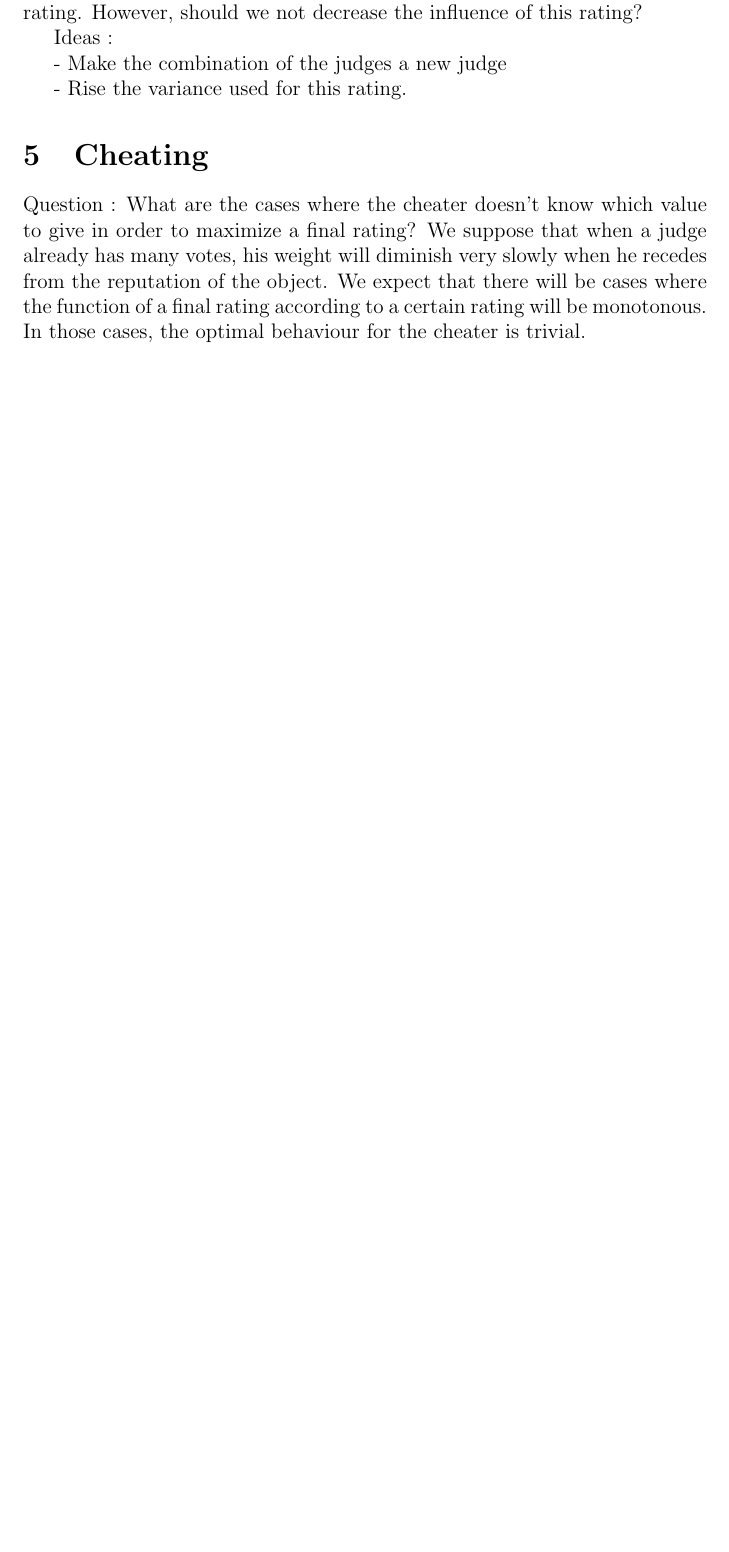
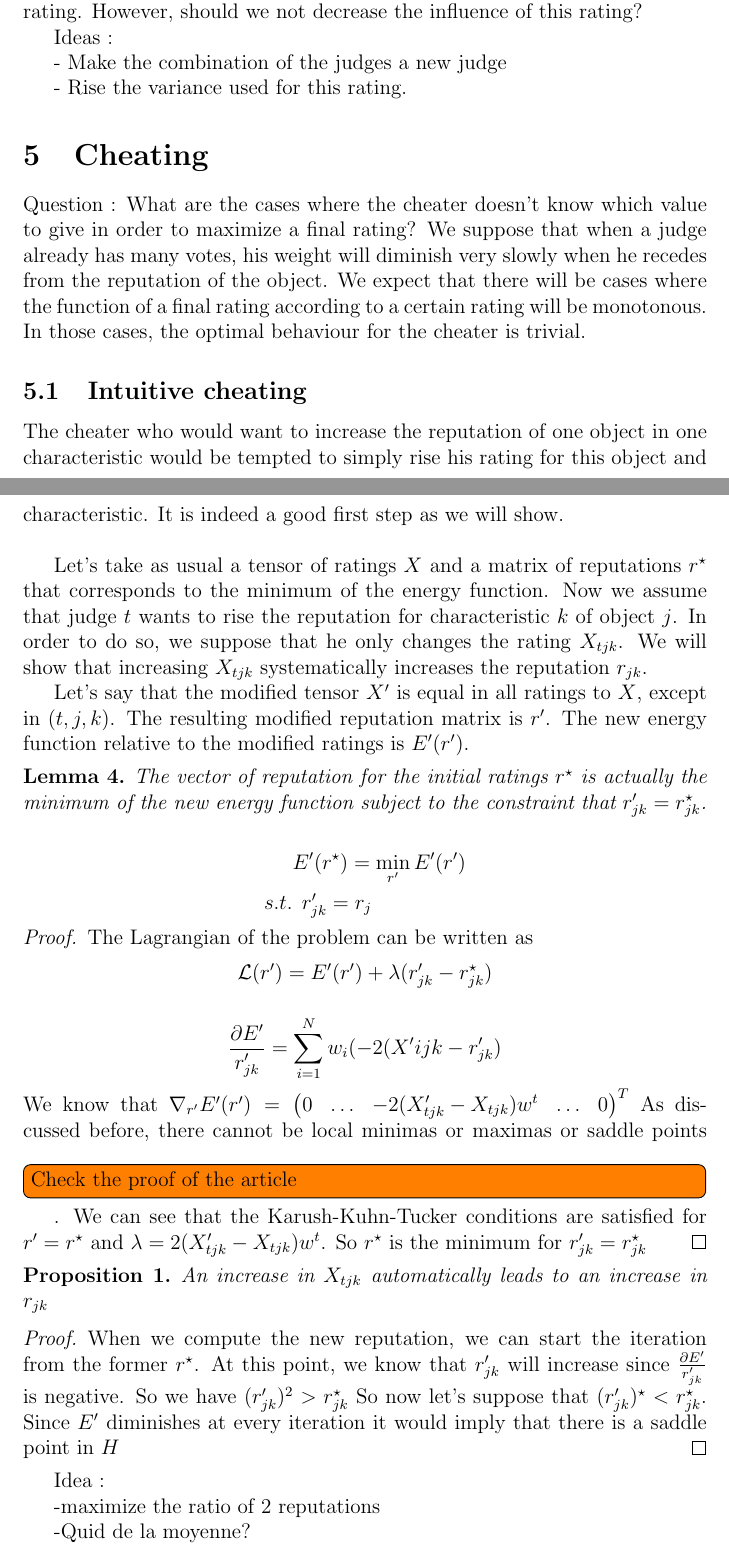
Before and after one commit to Spotchi/ReputationSysEPL, a LaTeX document (rapport/rapport.tex): part of page 12 of 13 before the commit and two parts of pages 12 and 13 of 14 after it, the two joined at a grey line, cut so that both start at the same text, the shorter picture padded with empty space. Compiled offline with pdfLaTeX.

Commit message:
New demo

```diff
--- a/rapport/rapport.tex
+++ b/rapport/rapport.tex
@@ -1,4 +1,4 @@
-\documentclass[12pt,a4paper,notitlepage]{article}
+\documentclass[12pt,a4paper]{article}
 \usepackage[utf8]{inputenc}
 \usepackage[english]{babel}
 \usepackage{amsmath}
@@ -14,7 +14,7 @@
 \usepackage{todonotes}
 \newtheorem{lemma}{Lemma}
 \newtheorem{theorem}{Theorem}
-
+\newtheorem{proposition}{Proposition}
 
 \title{Description of the project : Reputation of objects and reliability of judges}
 \author{Malian De Ron \and Quentin Laurent}
@@ -299,6 +301,47 @@ Ideas :
 \section{Cheating}
 
 Question : What are the cases where the cheater doesn't know which value to give in order to maximize a final rating? We suppose that when a judge already has many votes, his weight will diminish very slowly when he recedes from the reputation of the object. We expect that there will be cases where the function of a final rating according to a certain rating will be monotonous. In those cases, the optimal behaviour for the cheater is trivial.
+
+\subsection{Intuitive cheating}
+The cheater who would want to increase the reputation of one object in one characteristic would be tempted to simply rise his rating for this object and characteristic. It is indeed a good first step as we will show.\\
+
+Let's take as usual a tensor of ratings $X$ and a matrix of reputations $r^{\star}$ that corresponds to the minimum of the energy function. Now we assume that judge $t$ wants to rise the reputation for characteristic $k$ of object $j$. In order to do so, we suppose that he only changes the rating $X_{tjk}$. We will show that increasing $X_{tjk}$ systematically increases the reputation $r_{jk}$.
+
+
+Let's say that the modified tensor $X'$ is equal in all ratings to $X$, except in $(t,j,k)$. The resulting modified reputation matrix is $r'$. The new energy function relative to the modified ratings is $E'(r')$.
+\begin{lemma}
+The vector of reputation for the initial ratings $r^{\star}$ is actually the minimum of the new energy function subject to the constraint that $r'_{jk}=r^{\star}_{jk}$.
+
+\begin{align*}
+ & E'(r^{\star}) = \min_{r'} E'(r')\\
+s.t.  & \:\: r'_{jk} = r_j
+\end{align*}
+
+\begin{proof}
+The Lagrangian of the problem can be written as
+$$\mathcal{L}(r') = E'(r') + \lambda (r'_{jk} - r_{jk}^{\star})$$
+
+$$\frac{\partial E'}{r'_{jk}} = \sum_{i=1}^N w_i (-2 (X'{ijk}-r'_{jk})$$
+We know that $\nabla_{r'}E'(r') = \begin{pmatrix} 0 & \hdots & -2 (X'_{tjk}-X_{tjk})w^t & \hdots & 0\end{pmatrix}^T$
+As discussed before, there cannot be local minimas or maximas or saddle points \todo[inline]{Check the proof of the article}.
+We can see that the Karush-Kuhn-Tucker conditions are satisfied for $r' = r^{\star}$ and $\lambda = 2 (X'_{tjk}-X_{tjk})w^t$. So $r^{\star}$ is the minimum for $r'_{jk} = r^{\star}_{jk}$
+\end{proof}
+\end{lemma}
+
+
+\begin{proposition}
+An increase in $X_{tjk}$ automatically leads to an increase in $r_{jk}$
+\begin{proof}
+When we compute the new reputation, we can start the iteration from the former $r^{\star}$. At this point, we know that $r'_{jk}$ will increase since $\frac{\partial E'}{r'_{jk}} $ is negative. So we have $(r'_{jk})^2 > r^{\star}_{jk}$
+So now let's suppose that $(r'_{jk})^{\star}< r^{\star}_{jk} $. Since $E'$ diminishes at every iteration it would imply that there is a saddle point in $H$
+\end{proof}
+
+\end{proposition}
+Idea :
+
+-maximize the ratio of 2 reputations
+
+-Quid de la moyenne?
 \bibliographystyle{plain}
 \bibliography{bib/biblio}
 \nocite{*}
```
Also changed, not shown: rapport/rapport.tex (2 more changed lines), 1 other file.
